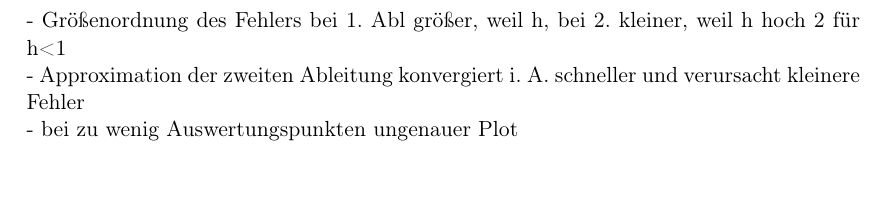
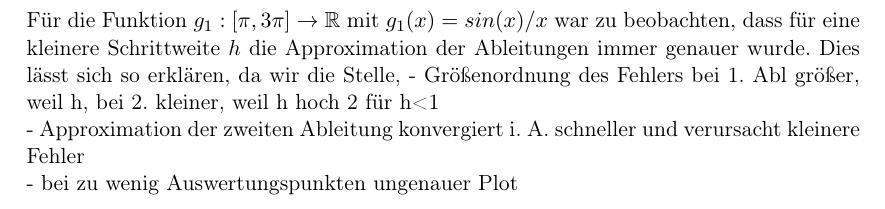
Before and after one commit to bresslem/ppi, a LaTeX document (serie1_bericht.tex): part of page 9 of 11, cut at the place of the change, the shorter picture padded with empty space. Compiled offline with pdfLaTeX.

Commit message:
Anfang Auswertung

```diff
--- a/serie1_bericht.tex
+++ b/serie1_bericht.tex
@@ -100,6 +100,7 @@ Auch bei den Fehlerplots lässt sich jeweils gegenteiliges Verhalten beobachten.
 
 \pagebreak \section{Auswertung}
 \label{sec:auswertung}
+Für die Funktion $g_1:[\pi, 3\pi] \rightarrow \mathbb{R}$ mit $g_1(x)= sin(x)/x$ war zu beobachten, dass für eine kleinere Schrittweite $h$ die Approximation der Ableitungen immer genauer wurde. Dies lässt sich so erklären, da wir die Stelle,
 - Größenordnung des Fehlers bei 1. Abl größer, weil h, bei 2. kleiner, weil h hoch 2 für h<1 \\
 - Approximation der zweiten Ableitung konvergiert i. A. schneller und verursacht kleinere Fehler \\
 - bei zu wenig Auswertungspunkten ungenauer Plot \\
```
Also changed, not shown: serie1_bericht.pdf.
